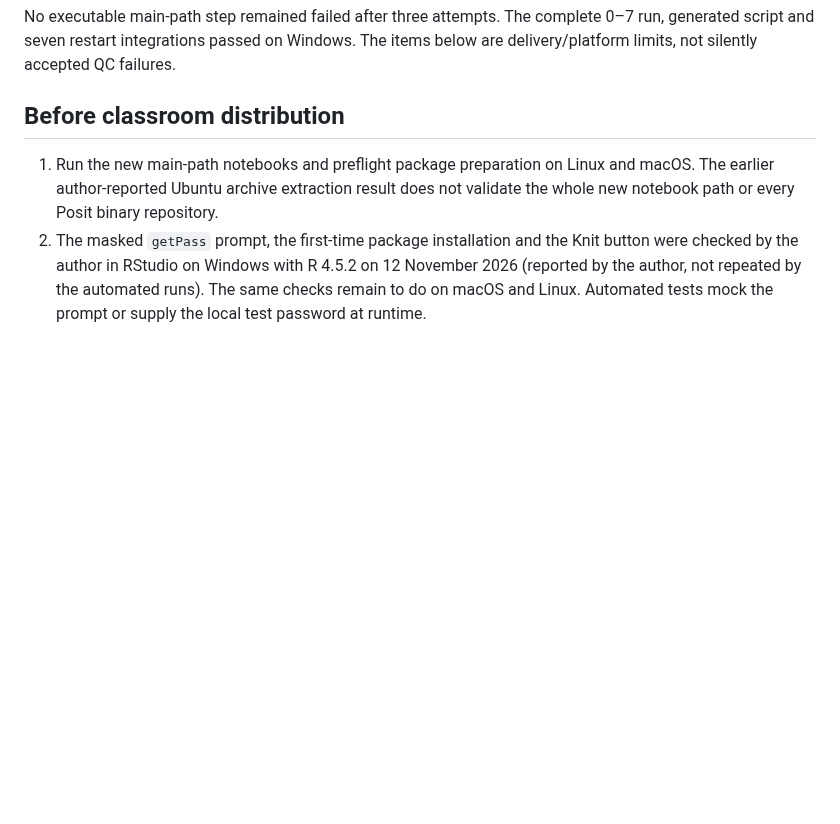
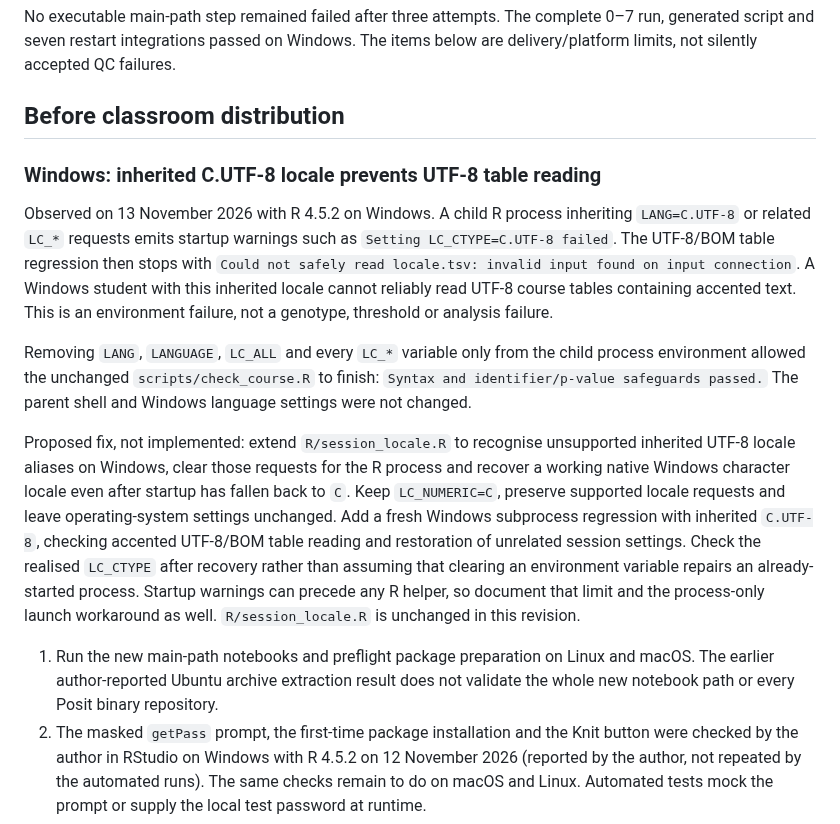
Before and after one commit to mgentiluomo/GWAS_training_session, a Markdown page: docs/open_issues.md, the part around the change. Rendered like a GitHub page; blank space fills up the shorter version.

Commit message:
Record the inherited C.UTF-8 locale problem on Windows
A child R process that inherits LANG=C.UTF-8 or related LC_* requests on
Windows cannot set that locale and then fails to read UTF-8 course tables.
The open issue records the observed messages, that removing those variables
from the child process only lets the unchanged checks pass, and that this is
an environment limit, not an analysis failure.

Co-Authored-By: Claude Opus 5.5 <noreply@anthropic.com>

```diff
--- a/docs/open_issues.md
+++ b/docs/open_issues.md
@@ -5,6 +5,33 @@ No executable main-path step remained failed after three attempts. The complete
 The items below are delivery/platform limits, not silently accepted QC failures.
 
 ## Before classroom distribution
+
+### Windows: inherited C.UTF-8 locale prevents UTF-8 table reading
+
+Observed on 13 November 2026 with R 4.5.2 on Windows. A child R process
+inheriting `LANG=C.UTF-8` or related `LC_*` requests emits startup warnings
+such as `Setting LC_CTYPE=C.UTF-8 failed`. The UTF-8/BOM table regression then
+stops with `Could not safely read locale.tsv: invalid input found on input
+connection`. A Windows student with this inherited locale cannot reliably
+read UTF-8 course tables containing accented text. This is an environment
+failure, not a genotype, threshold or analysis failure.
+
+Removing `LANG`, `LANGUAGE`, `LC_ALL` and every `LC_*` variable only from the
+child process environment allowed the unchanged `scripts/check_course.R` to
+finish: `Syntax and identifier/p-value safeguards passed.` The parent shell
+and Windows language settings were not changed.
+
+Proposed fix, not implemented: extend `R/session_locale.R` to recognise
+unsupported inherited UTF-8 locale aliases on Windows, clear those requests
+for the R process and recover a working native Windows character locale even
+after startup has fallen back to `C`. Keep `LC_NUMERIC=C`, preserve supported
+locale requests and leave operating-system settings unchanged. Add a fresh
+Windows subprocess regression with inherited `C.UTF-8`, checking accented
+UTF-8/BOM table reading and restoration of unrelated session settings. Check
+the realised `LC_CTYPE` after recovery rather than assuming that clearing an
+environment variable repairs an already-started process. Startup warnings
+can precede any R helper, so document that limit and the process-only launch
+workaround as well. `R/session_locale.R` is unchanged in this revision.
 
 1. Run the new main-path notebooks and preflight package preparation on Linux
    and macOS. The earlier author-reported Ubuntu archive extraction result does
```
